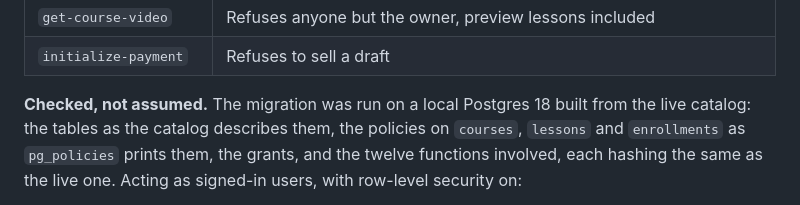
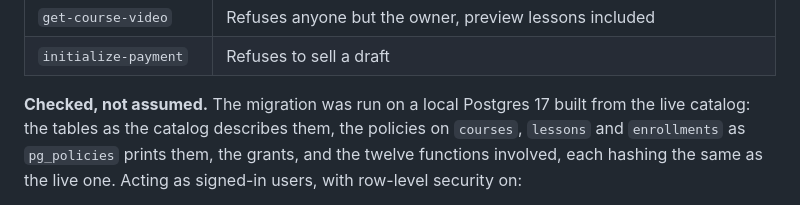
Before and after one commit to Usmandankama/padi_learn, a Markdown page: docs/DEVLOG.md, the part around the change. Rendered like a GitHub page.

Commit message:
Say which Postgres the drafts checks ran on: 17, as live is
Co-Authored-By: Claude Opus 5.5 <noreply@anthropic.com>

```diff
--- a/docs/DEVLOG.md
+++ b/docs/DEVLOG.md
@@ -122,7 +122,7 @@ a teacher holds at most 3 drafts.
 | `get-course-video` | Refuses anyone but the owner, preview lessons included |
 | `initialize-payment` | Refuses to sell a draft |
 
-**Checked, not assumed.** The migration was run on a local Postgres 18
+**Checked, not assumed.** The migration was run on a local Postgres 17
 built from the live catalog: the tables as the catalog describes them, the
 policies on `courses`, `lessons` and `enrollments` as `pg_policies` prints
 them, the grants, and the twelve functions involved, each hashing the same
```
